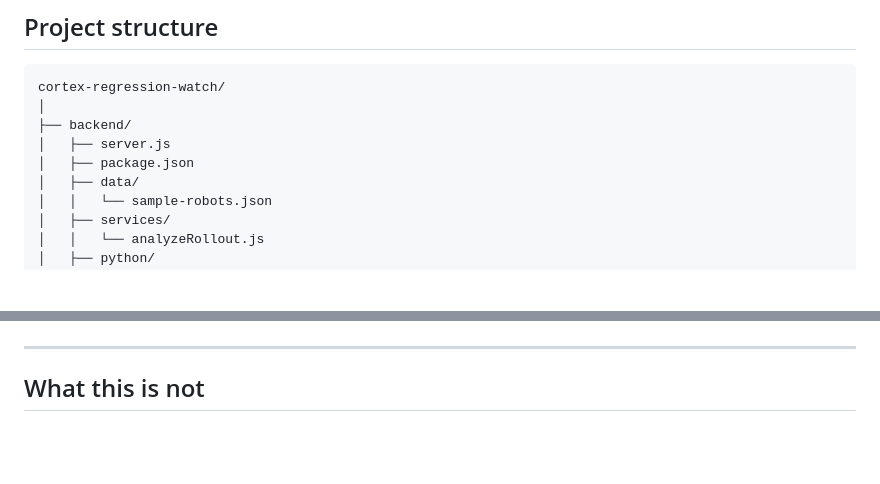
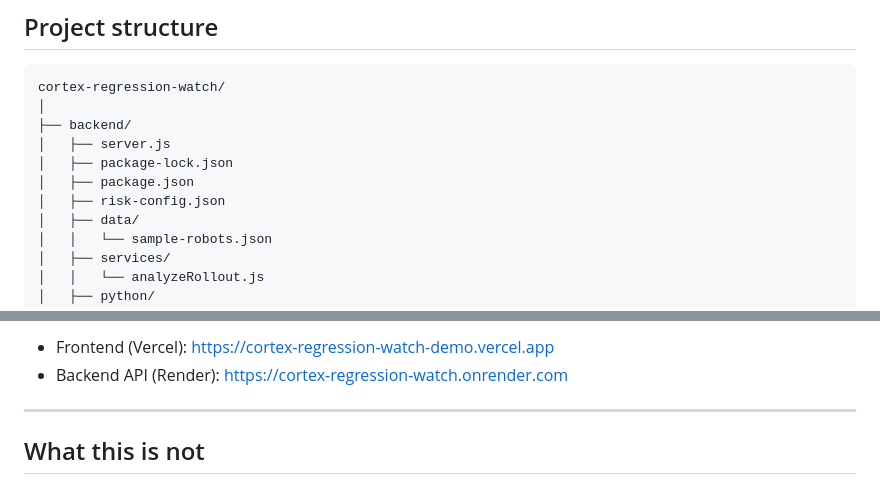
Before and after one commit to httpsVishu/cortex-regression-watch, a Markdown page: README.md, 2 parts joined by grey strips. Rendered like a GitHub page; blank space fills up the shorter version.

```diff
--- a/README.md
+++ b/README.md
@@ -116,7 +116,9 @@ cortex-regression-watch/
 │
 ├── backend/
 │   ├── server.js
+│   ├── package-lock.json
 │   ├── package.json
+│   ├── risk-config.json
 │   ├── data/
 │   │   └── sample-robots.json
 │   ├── services/
@@ -143,4 +143,6 @@ cortex-regression-watch/
 
+- Frontend (Vercel): https://cortex-regression-watch-demo.vercel.app
+- Backend API (Render): https://cortex-regression-watch.onrender.com
 ---
 
 ## What this is not
```
Also changed, not shown: other parts of README.md (+1 -3 lines).
